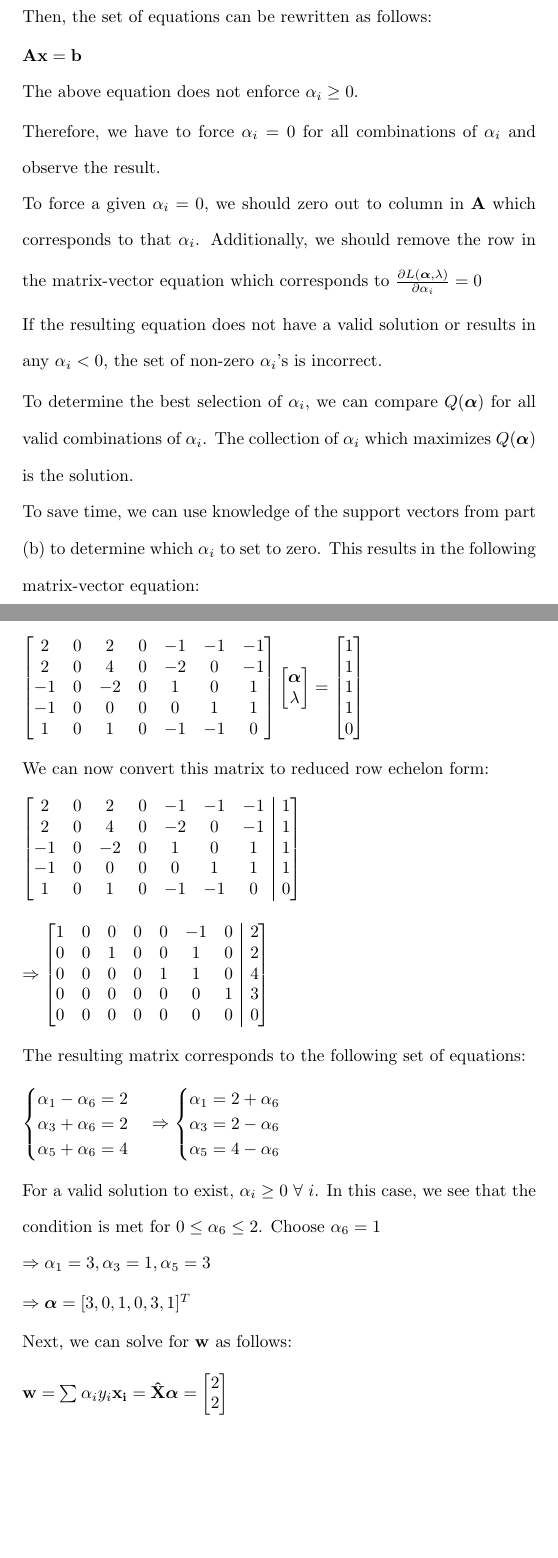
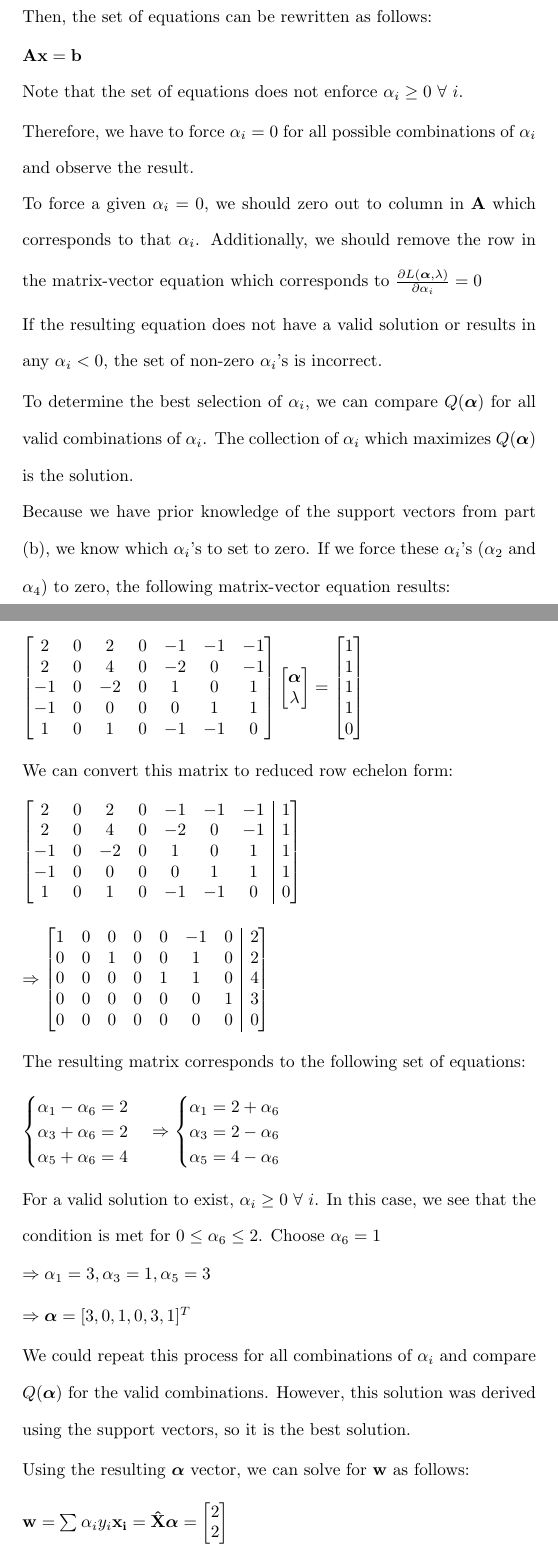
Before and after one commit to osowatzke/ECE_523_HW, a LaTeX problem sheet (3/Homework3_Sowatzke.tex): two parts of pages 6 and 7 of 8, joined at a grey line, cut so that both start at the same text, the shorter picture padded with empty space. Compiled offline with pdfLaTeX.

Commit message:
Finished problem 2

```diff
--- a/3/Homework3_Sowatzke.tex
+++ b/3/Homework3_Sowatzke.tex
@@ -218,9 +218,9 @@
 
 		$\mathbf{A}\mathbf{x} = \mathbf{b}$
 
-		The above equation does not enforce $\alpha_i \geq 0$.
+		Note that the set of equations does not enforce $\alpha_i \geq 0\ \forall\ i$.
 
-		Therefore, we have to force $\alpha_i = 0$ for all combinations of $\alpha_i$ and observe the result.
+		Therefore, we have to force $\alpha_i = 0$ for all possible combinations of $\alpha_i$ and observe the result.
 
 		To force a given $\alpha_i = 0$, we should zero out to column in $\mathbf{A}$ which corresponds to that $\alpha_i$. Additionally, we should remove the row in the matrix-vector equation which corresponds to $\frac{\partial{L(\boldsymbol{\alpha},\lambda)}}{\partial\alpha_i} = 0$
 
@@ -228,7 +228,7 @@
 
 		 To determine the best selection of $\alpha_i$, we can compare $Q(\boldsymbol{\alpha})$ for all valid combinations of $\alpha_i$. The collection of $\alpha_i$ which maximizes $Q(\boldsymbol{\alpha})$ is the solution.
 
-		To save time, we can use knowledge of the support vectors from part (b) to determine which $\alpha_i$ to set to zero. This results in the following matrix-vector equation:
+		Because we have prior knowledge of the support vectors from part (b), we know which $\alpha_i$'s to set to zero. If we force these $\alpha_i$'s ($\alpha_2$ and $\alpha_4$) to zero, the following matrix-vector equation results:
 
 		\begin{equation*}
 			\begin{bmatrix}
@@ -244,7 +244,7 @@
 			\end{bmatrix}
 		\end{equation*}
 
-		We can now convert this matrix to reduced row echelon form:
+		We can convert this matrix to reduced row echelon form:
 
 		\begin{equation*}
 			\begin{bmatrix}[ccccccc|c]
@@ -286,7 +286,9 @@
 
 		$\Rightarrow\boldsymbol{\alpha} = [3,0,1,0,3,1]^T$
 
-		Next, we can solve for $\mathbf{w}$ as follows:
+		We could repeat this process for all combinations of $\alpha_i$ and compare $Q(\boldsymbol{\alpha})$ for the valid combinations. However, this solution was derived using the support vectors, so it is the best solution.
+
+		Using the resulting $\boldsymbol{\alpha}$ vector, we can solve for $\mathbf{w}$ as follows:
 
 		$\mathbf{w} = \sum{\alpha_iy_i\mathbf{x_i}} = \mathbf{\hat{X}}\boldsymbol{\alpha} = \begin{bmatrix} 2 \\ 2 \end{bmatrix}$
 
```
Also changed, not shown: 3/Homework3_Sowatzke.tex (4 more changed lines).
